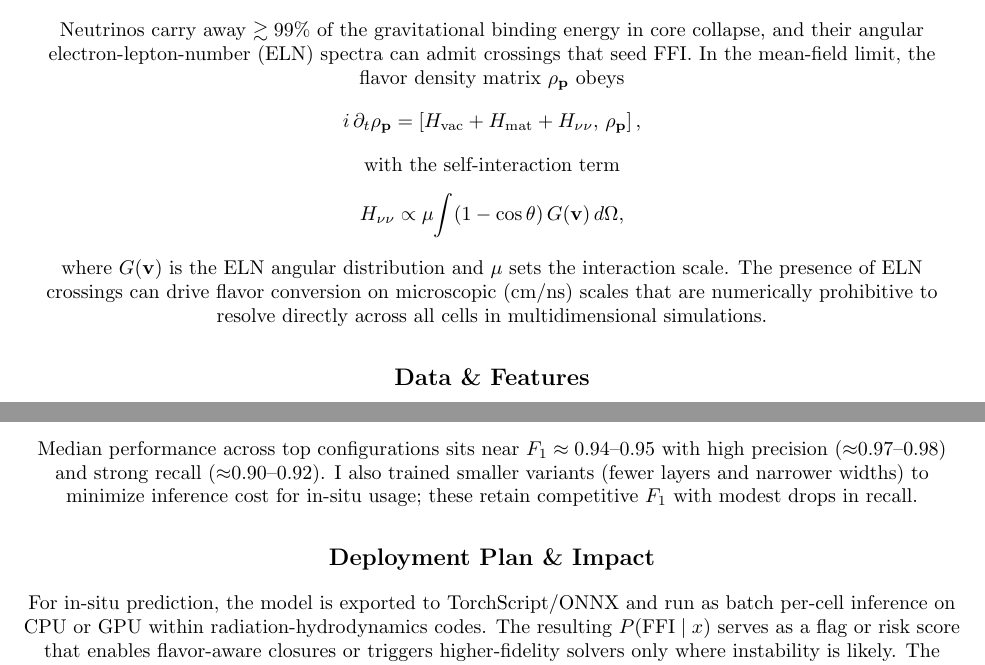
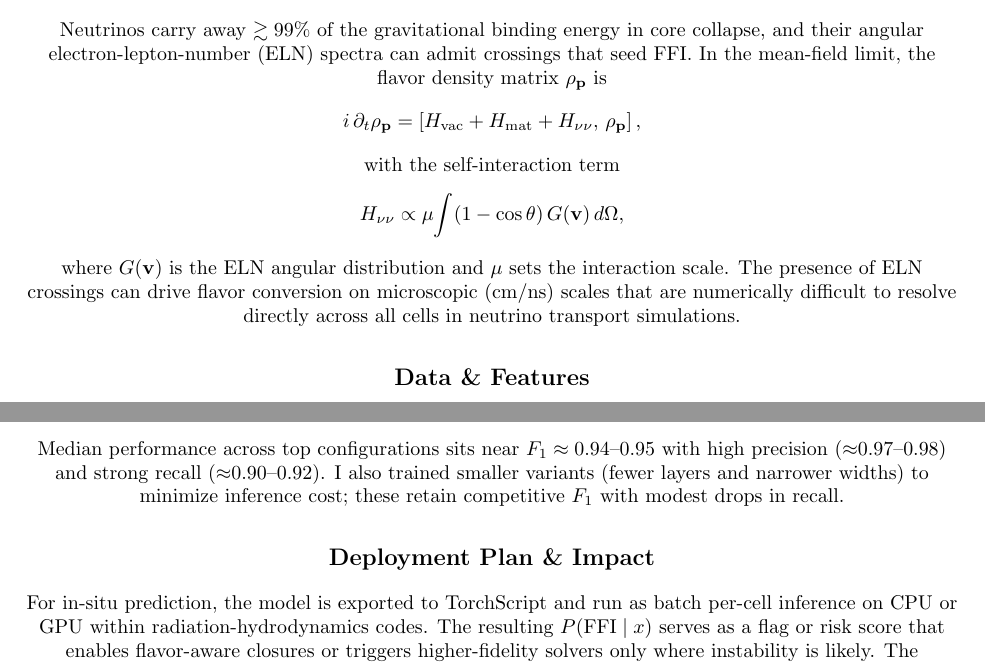
Before and after one commit to jmcguigan10/SURF_Summary, a LaTeX document (SURF_Summary.tex): two parts of pages 1 and 2 of 2, joined at a grey line, cut so that both start at the same text. Compiled offline with pdfLaTeX.

Commit message:
Update SURF_Summary.tex

```diff
--- a/SURF_Summary.tex
+++ b/SURF_Summary.tex
@@ -23,7 +23,7 @@ The network outputs a calibrated $P(\mathrm{FFI}\mid x)$ per grid cell, replacin
 
 \subsection*{Background \& Physics}
 Neutrinos carry away $\gtrsim 99\%$ of the gravitational binding energy in core collapse, and their angular electron-lepton-number (ELN) spectra can admit crossings that seed FFI.
-In the mean-field limit, the flavor density matrix $\rho_{\mathbf{p}}$ obeys
+In the mean-field limit, the flavor density matrix $\rho_{\mathbf{p}}$ is
 \begin{equation*}
 i\,\partial_t \rho_{\mathbf{p}} = \left[ H_{\mathrm{vac}} + H_{\mathrm{mat}} + H_{\nu\nu}, \, \rho_{\mathbf{p}} \right],
 \end{equation*}
@@ -31,7 +31,7 @@ with the self-interaction term
 \begin{equation*}
 H_{\nu\nu} \propto \mu \!\int (1-\cos\theta)\, G(\mathbf{v})\, d\Omega,
 \end{equation*}
-where $G(\mathbf{v})$ is the ELN angular distribution and $\mu$ sets the interaction scale. The presence of ELN crossings can drive flavor conversion on microscopic (cm/ns) scales that are numerically prohibitive to resolve directly across all cells in multidimensional simulations.
+where $G(\mathbf{v})$ is the ELN angular distribution and $\mu$ sets the interaction scale. The presence of ELN crossings can drive flavor conversion on microscopic (cm/ns) scales that are numerically difficult to resolve directly across all cells in neutrino transport simulations.
 
 \subsection*{Data \& Features}
 Labeled examples consist of $\sim 8\times 10^5$ per-cell snapshots (stable versus FFI-unstable) drawn from CCSN and NSM datasets.
@@ -63,10 +63,10 @@ Seed & Recall & Precision & $F_1$ \\\midrule
 \end{center}
 
 Median performance across top configurations sits near $F_1 \approx 0.94$--$0.95$ with high precision ($\approx$0.97--0.98) and strong recall ($\approx$0.90--0.92).
-I also trained smaller variants (fewer layers and narrower widths) to minimize inference cost for in-situ usage; these retain competitive $F_1$ with modest drops in recall.
+I also trained smaller variants (fewer layers and narrower widths) to minimize inference cost; these retain competitive $F_1$ with modest drops in recall.
 
 \subsection*{Deployment Plan \& Impact}
-For in-situ prediction, the model is exported to TorchScript/ONNX and run as batch per-cell inference on CPU or GPU within radiation-hydrodynamics codes.
+For in-situ prediction, the model is exported to TorchScript and run as batch per-cell inference on CPU or GPU within radiation-hydrodynamics codes.
 The resulting $P(\mathrm{FFI}\mid x)$ serves as a flag or risk score that enables flavor-aware closures or triggers higher-fidelity solvers only where instability is likely.
 The architecture is constrained for real-time deployability, and end-to-end wall-time benchmarks on production grids are the next step.
 
```
